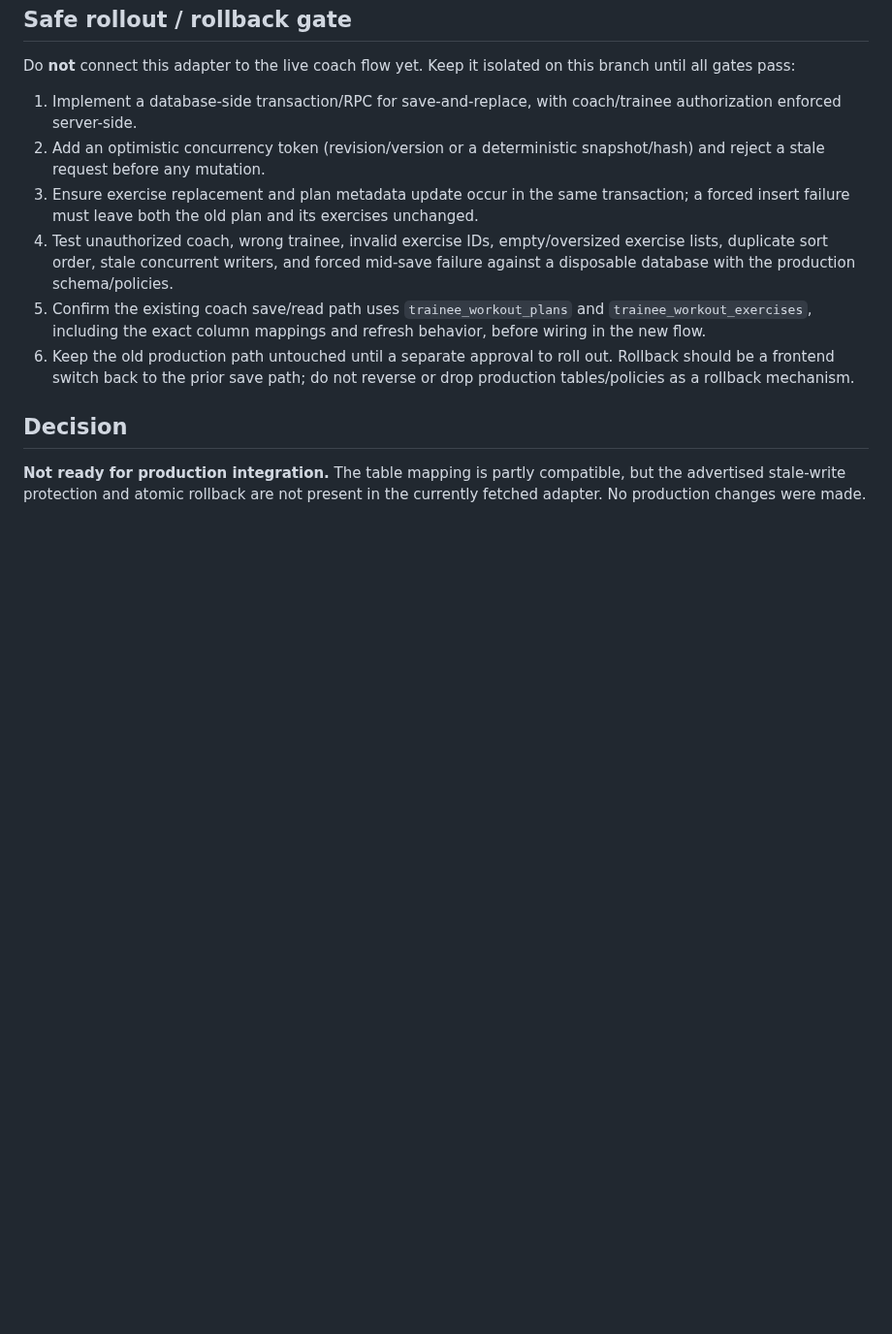
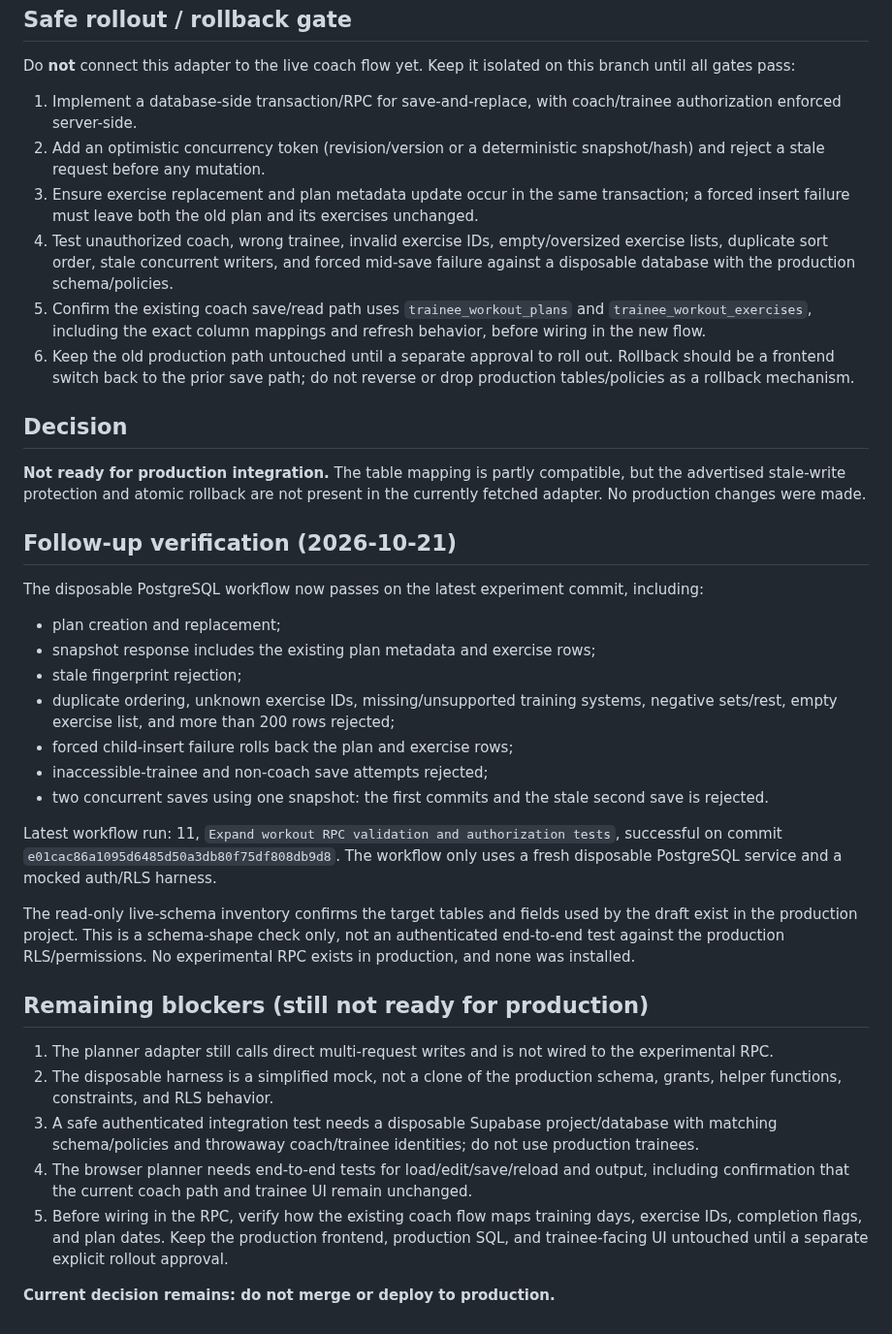
Before and after one commit to mojtabahassanpour6856-eng/fitness-seh-galeh, a Markdown page: experiments/WORKOUT-SAVE-COMPATIBILITY-REVIEW.md, the part around the change. Shown at 97% size. Drawn GitHub-style; blank space fills up the shorter version.

Commit message:
Document latest isolated workout save test results and remaining rollout gates

```diff
--- a/experiments/WORKOUT-SAVE-COMPATIBILITY-REVIEW.md
+++ b/experiments/WORKOUT-SAVE-COMPATIBILITY-REVIEW.md
@@ -33,3 +33,29 @@ Do **not** connect this adapter to the live coach flow yet. Keep it isolated on
 
 ## Decision
 **Not ready for production integration.** The table mapping is partly compatible, but the advertised stale-write protection and atomic rollback are not present in the currently fetched adapter. No production changes were made.
+
+
+## Follow-up verification (2026-10-21)
+
+The disposable PostgreSQL workflow now passes on the latest experiment commit, including:
+- plan creation and replacement;
+- snapshot response includes the existing plan metadata and exercise rows;
+- stale fingerprint rejection;
+- duplicate ordering, unknown exercise IDs, missing/unsupported training systems, negative sets/rest, empty exercise list, and more than 200 rows rejected;
+- forced child-insert failure rolls back the plan and exercise rows;
+- inaccessible-trainee and non-coach save attempts rejected;
+- two concurrent saves using one snapshot: the first commits and the stale second save is rejected.
+
+Latest workflow run: 11, `Expand workout RPC validation and authorization tests`, successful on commit `e01cac86a1095d6485d50a3db80f75df808db9d8`. The workflow only uses a fresh disposable PostgreSQL service and a mocked auth/RLS harness.
+
+The read-only live-schema inventory confirms the target tables and fields used by the draft exist in the production project. This is a schema-shape check only, not an authenticated end-to-end test against the production RLS/permissions. No experimental RPC exists in production, and none was installed.
+
+## Remaining blockers (still not ready for production)
+
+1. The planner adapter still calls direct multi-request writes and is not wired to the experimental RPC.
+2. The disposable harness is a simplified mock, not a clone of the production schema, grants, helper functions, constraints, and RLS behavior.
+3. A safe authenticated integration test needs a disposable Supabase project/database with matching schema/policies and throwaway coach/trainee identities; do not use production trainees.
+4. The browser planner needs end-to-end tests for load/edit/save/reload and output, including confirmation that the current coach path and trainee UI remain unchanged.
+5. Before wiring in the RPC, verify how the existing coach flow maps training days, exercise IDs, completion flags, and plan dates. Keep the production frontend, production SQL, and trainee-facing UI untouched until a separate explicit rollout approval.
+
+**Current decision remains: do not merge or deploy to production.**
```
